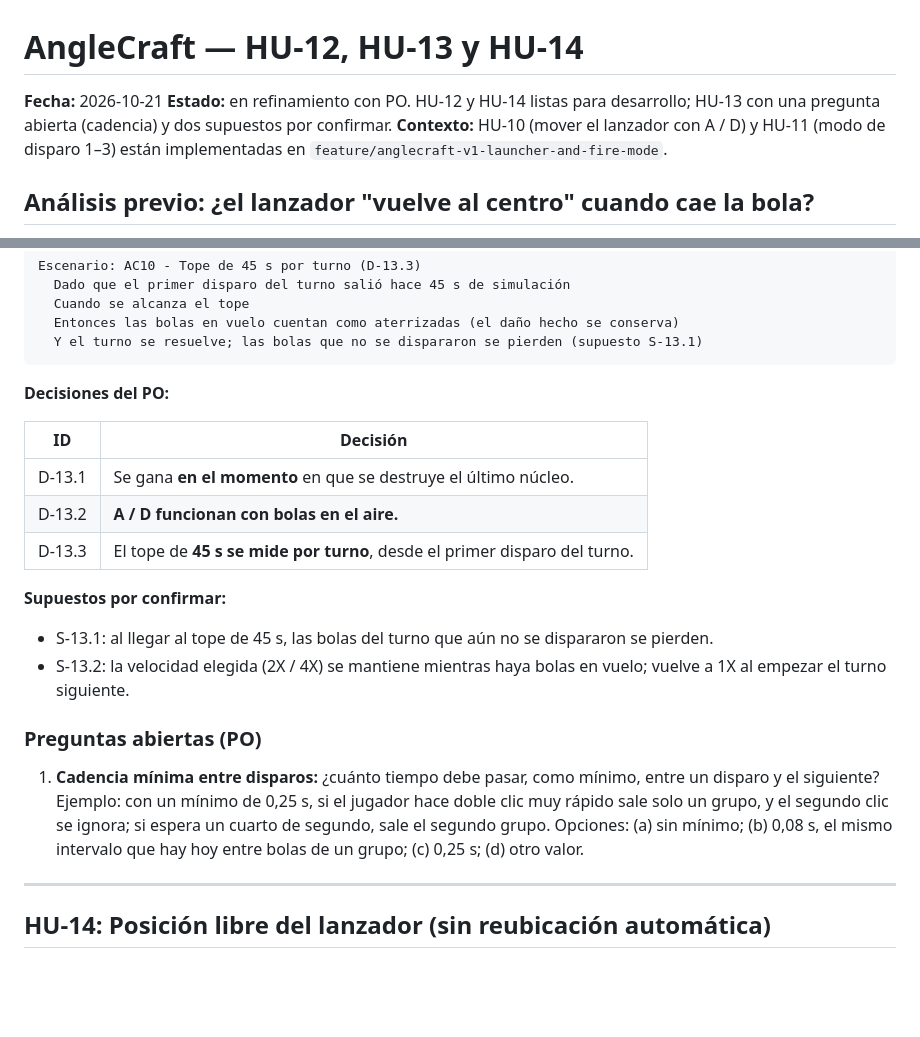
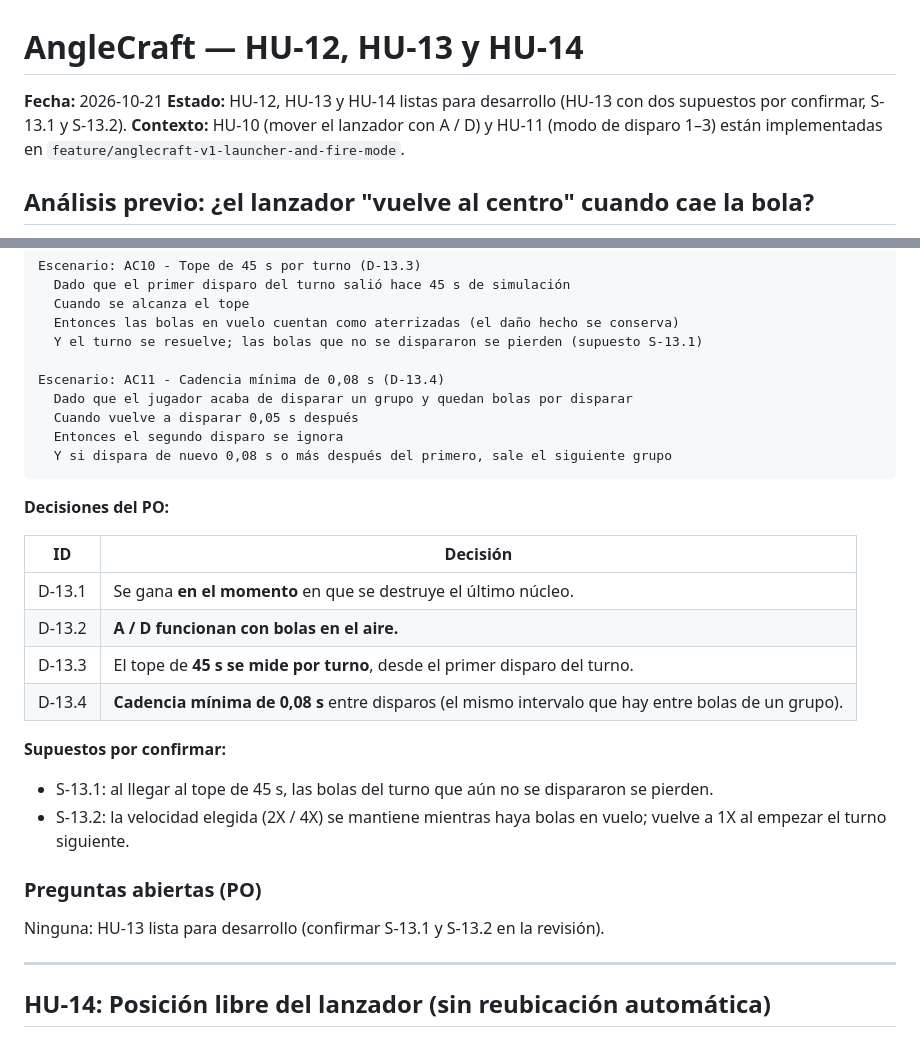
Before and after one commit to Bravosebas12/Vector-Break, a Markdown page: Design/hu-12-14-saltar-nivel-disparo-simultaneo-lanzador-libre.md, 2 parts joined by grey strips. Drawn GitHub-style; blank space fills up the shorter version.

Commit message:
docs(design): HU-13 minimum fire cadence of 0.08 s (D-13.4, AC11)

````diff
--- a/Design/hu-12-14-saltar-nivel-disparo-simultaneo-lanzador-libre.md
+++ b/Design/hu-12-14-saltar-nivel-disparo-simultaneo-lanzador-libre.md
@@ -1,7 +1,7 @@
 # AngleCraft — HU-12, HU-13 y HU-14
 
 **Fecha:** 2026-10-21
-**Estado:** en refinamiento con PO. HU-12 y HU-14 listas para desarrollo; HU-13 con una pregunta abierta (cadencia) y dos supuestos por confirmar.
+**Estado:** HU-12, HU-13 y HU-14 listas para desarrollo (HU-13 con dos supuestos por confirmar, S-13.1 y S-13.2).
 **Contexto:** HU-10 (mover el lanzador con A / D) y HU-11 (modo de disparo 1–3) están implementadas en `feature/anglecraft-v1-launcher-and-fire-mode`.
 
 ## Análisis previo: ¿el lanzador "vuelve al centro" cuando cae la bola?
@@ -176,6 +176,12 @@ Escenario: AC10 - Tope de 45 s por turno (D-13.3)
   Cuando se alcanza el tope
   Entonces las bolas en vuelo cuentan como aterrizadas (el daño hecho se conserva)
   Y el turno se resuelve; las bolas que no se dispararon se pierden (supuesto S-13.1)
+
+Escenario: AC11 - Cadencia mínima de 0,08 s (D-13.4)
+  Dado que el jugador acaba de disparar un grupo y quedan bolas por disparar
+  Cuando vuelve a disparar 0,05 s después
+  Entonces el segundo disparo se ignora
+  Y si dispara de nuevo 0,08 s o más después del primero, sale el siguiente grupo
 ```
 
 **Decisiones del PO:**
@@ -185,13 +191,14 @@ Escenario: AC10 - Tope de 45 s por turno (D-13.3)
 | D-13.1 | Se gana **en el momento** en que se destruye el último núcleo. |
 | D-13.2 | **A / D funcionan con bolas en el aire.** |
 | D-13.3 | El tope de **45 s se mide por turno**, desde el primer disparo del turno. |
+| D-13.4 | **Cadencia mínima de 0,08 s** entre disparos (el mismo intervalo que hay entre bolas de un grupo). |
 
 **Supuestos por confirmar:**
 - S-13.1: al llegar al tope de 45 s, las bolas del turno que aún no se dispararon se pierden.
 - S-13.2: la velocidad elegida (2X / 4X) se mantiene mientras haya bolas en vuelo; vuelve a 1X al empezar el turno siguiente.
 
 ### Preguntas abiertas (PO)
-1. **Cadencia mínima entre disparos:** ¿cuánto tiempo debe pasar, como mínimo, entre un disparo y el siguiente? Ejemplo: con un mínimo de 0,25 s, si el jugador hace doble clic muy rápido sale solo un grupo, y el segundo clic se ignora; si espera un cuarto de segundo, sale el segundo grupo. Opciones: (a) sin mínimo; (b) 0,08 s, el mismo intervalo que hay hoy entre bolas de un grupo; (c) 0,25 s; (d) otro valor.
+Ninguna: HU-13 lista para desarrollo (confirmar S-13.1 y S-13.2 en la revisión).
 
 ---
 
````
